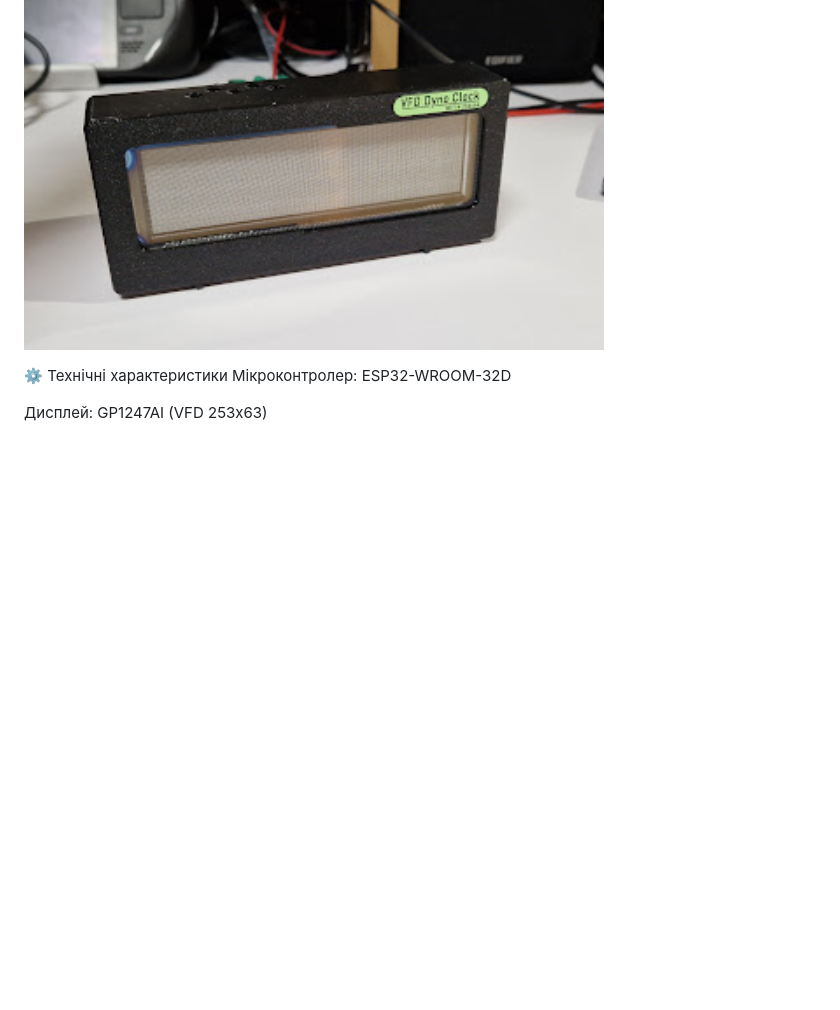
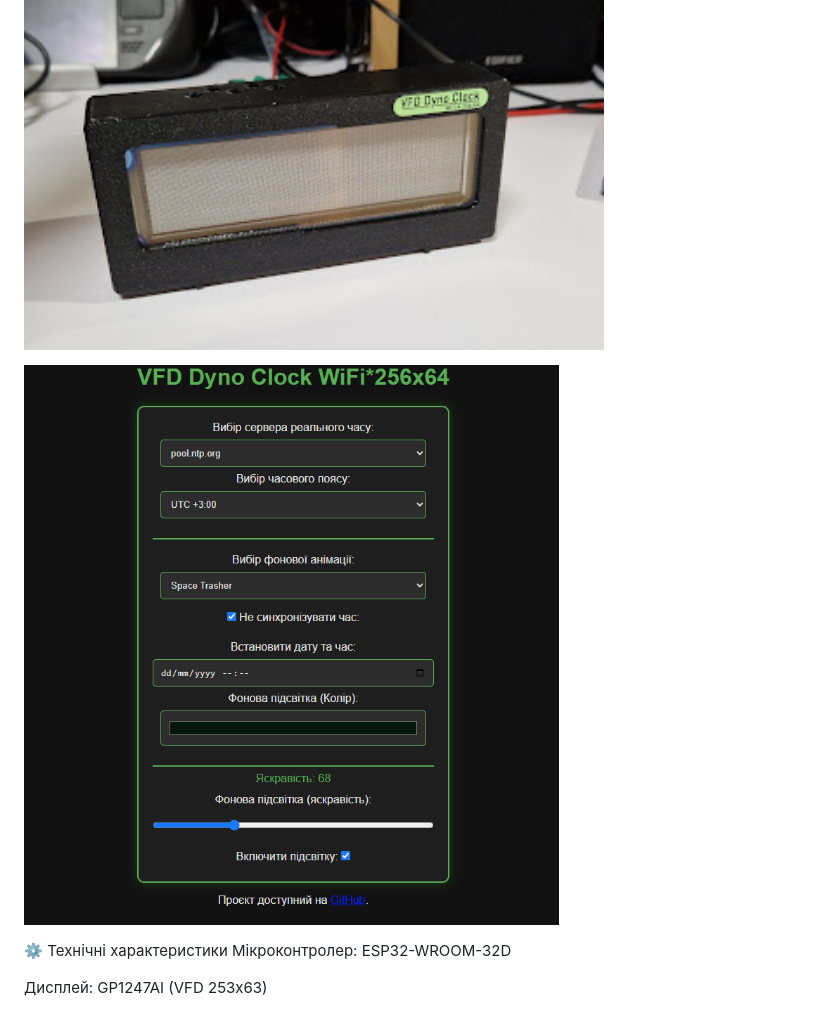
Before and after one commit to vanyap1/ESP32_VFD_Dyno_Clock, a Markdown page: README.md, the part around the change. GitHub-like rendering; pictures changed too: images/web.png (added); blank space fills up the shorter version.

Commit message:
Web page screen

```diff
--- a/README.md
+++ b/README.md
@@ -11,6 +11,8 @@
 ![Фото годинника](images/img2.png)
 
 ![Фото годинника](images/img3.png)
+
+![Скрін інтерфейса](images/web.png)
 
 ⚙️ Технічні характеристики
 Мікроконтролер: ESP32-WROOM-32D
```
